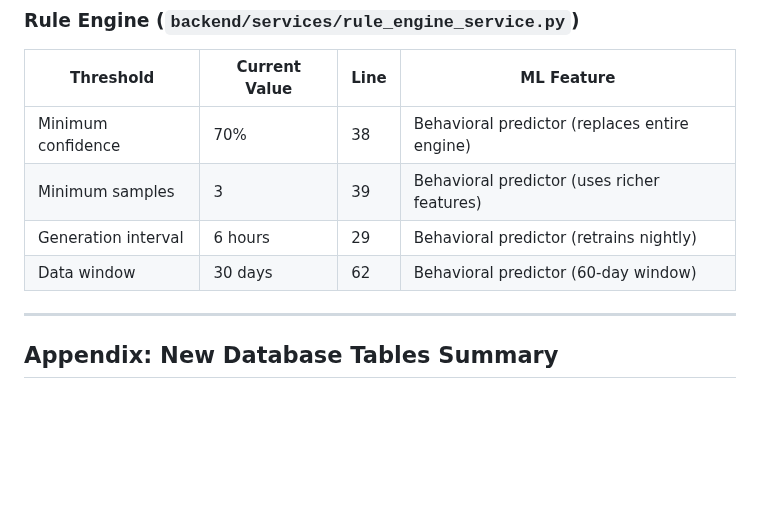
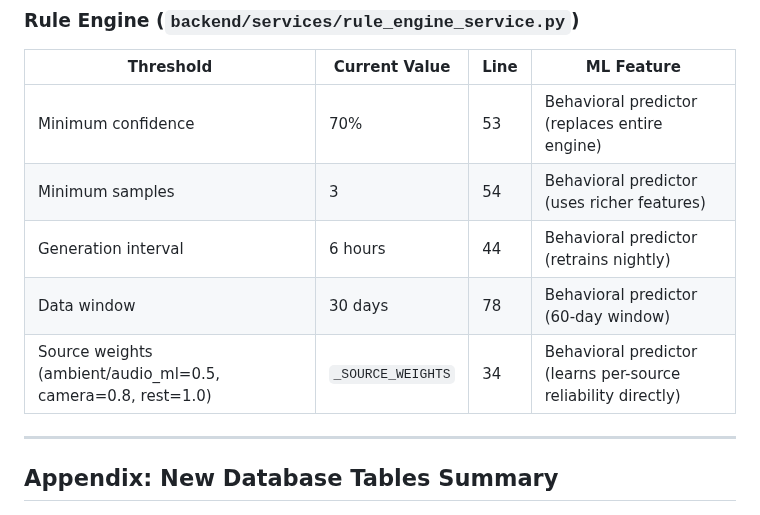
Before and after one commit to agatte/home-hub, a Markdown page: docs/ML_SPEC.md, the part around the change. Rendered like a GitHub page; blank space fills up the shorter version.

Commit message:
docs(ml_spec): refresh rule engine threshold table after weighting fix
Line numbers shifted after ef076aa; add _SOURCE_WEIGHTS row.

Co-Authored-By: Claude Opus 4.7 (1M context) <noreply@anthropic.com>

```diff
--- a/docs/ML_SPEC.md
+++ b/docs/ML_SPEC.md
@@ -1486,10 +1486,11 @@ which ML feature addresses it.
 
 | Threshold | Current Value | Line | ML Feature |
 |-----------|--------------|------|------------|
-| Minimum confidence | 70% | 38 | Behavioral predictor (replaces entire engine) |
-| Minimum samples | 3 | 39 | Behavioral predictor (uses richer features) |
-| Generation interval | 6 hours | 29 | Behavioral predictor (retrains nightly) |
-| Data window | 30 days | 62 | Behavioral predictor (60-day window) |
+| Minimum confidence | 70% | 53 | Behavioral predictor (replaces entire engine) |
+| Minimum samples | 3 | 54 | Behavioral predictor (uses richer features) |
+| Generation interval | 6 hours | 44 | Behavioral predictor (retrains nightly) |
+| Data window | 30 days | 78 | Behavioral predictor (60-day window) |
+| Source weights (ambient/audio_ml=0.5, camera=0.8, rest=1.0) | `_SOURCE_WEIGHTS` | 34 | Behavioral predictor (learns per-source reliability directly) |
 
 ---
 
```
